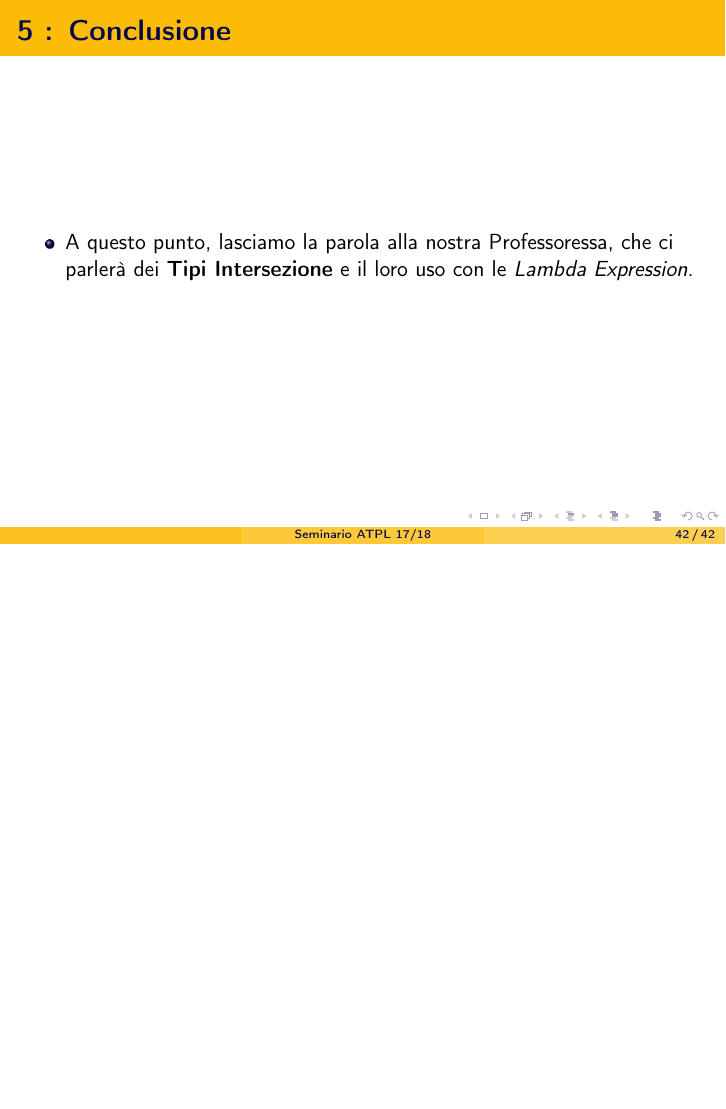
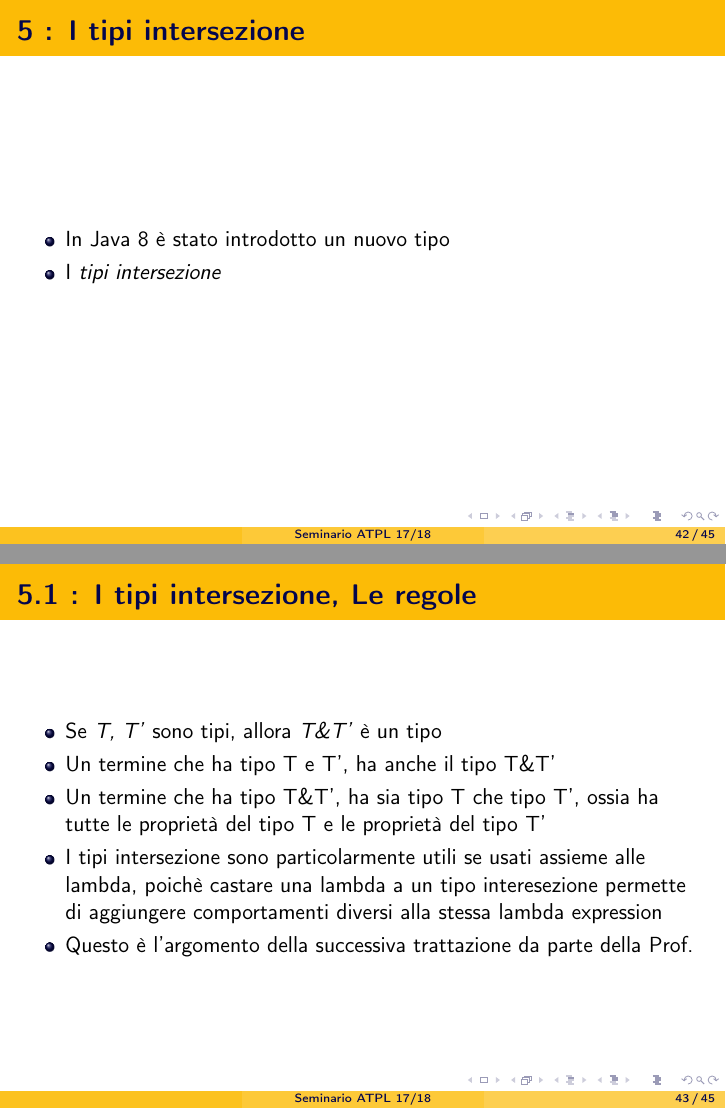
Before and after one commit to Zorango95/Progetto-Unifi-TLP, LaTeX slides (Presentazione/Lambda Expression Java 8.tex): page 42 of 42 before the commit and pages 42 and 43 of 45 after it, the two joined at a grey line, the shorter picture padded with empty space. Compiled offline with pdfLaTeX.

Commit message:
presentazione finita

```diff
--- a/Presentazione/Lambda Expression Java 8.tex
+++ b/Presentazione/Lambda Expression Java 8.tex
@@ -809,8 +811,28 @@ Function<Integer, Boolean> f = (x)->(x%2==0);
 %----------------------------------------------------------------------------------------
 
 \begin{frame}
-	\frametitle{\textbf{5 : Conclusione}}
+	\frametitle{\textbf{5 : I tipi intersezione}}
 	\begin{itemize}
 		\item
-			A questo punto, lasciamo la parola alla nostra Professoressa, che ci parlerà dei \textbf{Tipi Intersezione} e il loro uso con le \textit{Lambda Expression}.
+			In Java 8 è stato introdotto un nuovo tipo
+		\item
+			I \textit{tipi intersezione}
 	\end{itemize}
+\end{frame}
+
+%----------------------------------------------------------------------------------------
+\begin{frame}
+	\frametitle{\textbf{5.1 : I tipi intersezione, Le regole}}
+		\begin{itemize}
+		\item
+			Se \textit{T, T'} sono tipi, allora \textit{T\&T'} è un tipo
+		\item
+			Un termine che ha tipo T e T', ha anche il tipo T\&T'
+		\item
+			Un termine che ha tipo T\&T', ha sia tipo T che tipo T', ossia ha tutte le proprietà del tipo T e le proprietà del tipo T'
+		\item
+			I tipi intersezione sono particolarmente utili se usati assieme alle lambda, poichè castare una lambda a un tipo interesezione permette di aggiungere comportamenti diversi alla stessa lambda expression
+		\item
+			Questo è l'argomento della successiva trattazione da parte della Prof.
+	\end{itemize}
+\end{frame}
```
Also changed, not shown: Presentazione/Lambda Expression Java 8.pdf, Presentazione/Lambda Expression Java 8.tex (42 more changed lines).
